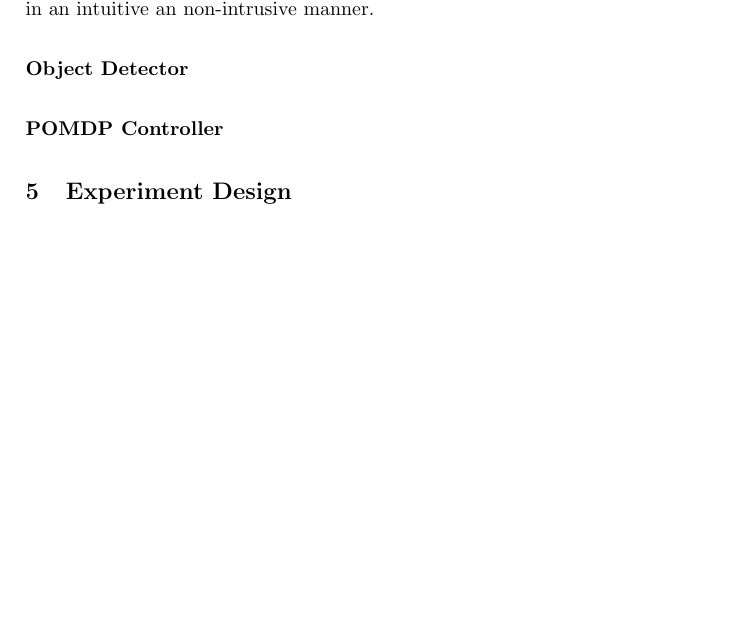
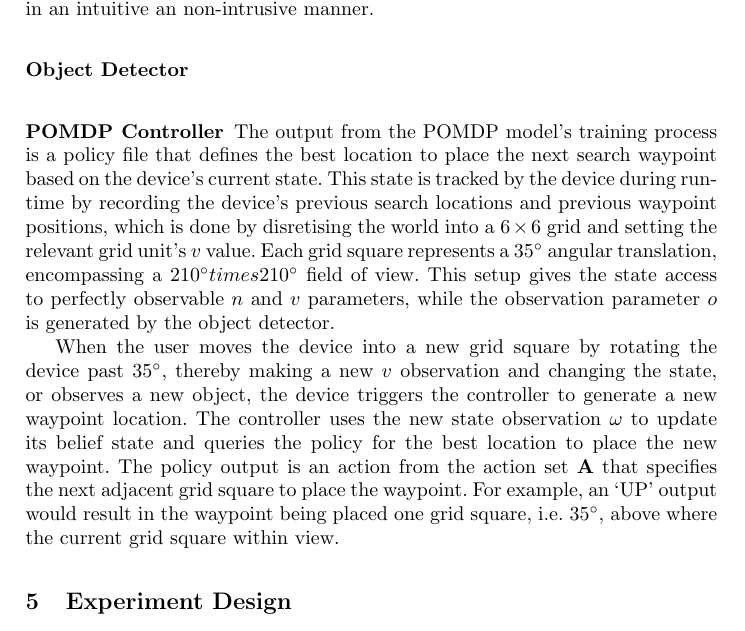
Before and after one commit to yassiezar/iciap-activis, a LaTeX thesis (paper.tex): part of page 8 of 12 before the commit and part of page 8 of 13 after it, cut so that both start at the same text, the shorter picture padded with empty space. Compiled offline with pdfLaTeX.

Commit message:
Added section describing the pomdp implementation

```diff
--- a/paper.tex
+++ b/paper.tex
@@ -3,6 +3,7 @@
 \usepackage{graphicx}
 \usepackage{booktabs}
 \usepackage{amsmath}
+\usepackage{siunitx}
 
 % Package for todo command
 \usepackage{xcolor}
@@ -226,6 +227,16 @@ With this interface and set of headphones, we are able to describe the location
 
 \subsubsection{POMDP Controller}
 
+The output from the POMDP model's training process is a policy file that defines the best location to place the next search waypoint based on the device's current state.
+This state is tracked by the device during run-time by recording the device's previous search locations and previous waypoint positions, which is done by disretising the world into a $6\times6$ grid and setting the relevant grid unit's $v$ value.
+Each grid square represents a \SI{35}{\degree} angular translation, encompassing a \SI{210}{\degree}$times$\SI{210}{\degree} field of view.
+This setup gives the state access to perfectly observable $n$ and $v$ parameters, while the observation parameter $o$ is generated by the object detector.
+
+When the user moves the device into a new grid square by rotating the device past \SI{35}{\degree}, thereby making a new $v$ observation and changing the state, or observes a new object, the device triggers the controller to generate a new waypoint location.
+The controller uses the new state observation $\omega$ to update its belief state and queries the policy for the best location to place the new waypoint.
+The policy output is an action from the action set $\mathbf{A}$ that specifies the next adjacent grid square to place the waypoint.
+For example, an `UP' output would result in the waypoint being placed one grid square, i.e. \SI{35}{\degree}, above where the current grid square within view.
+
 \section{Experiment Design}
 
 To evaluate the effectiveness of our POMDP controller and guidance system, we designed a set of experiments that can measure its performance in driving a user towards a target object within the environment.
```
